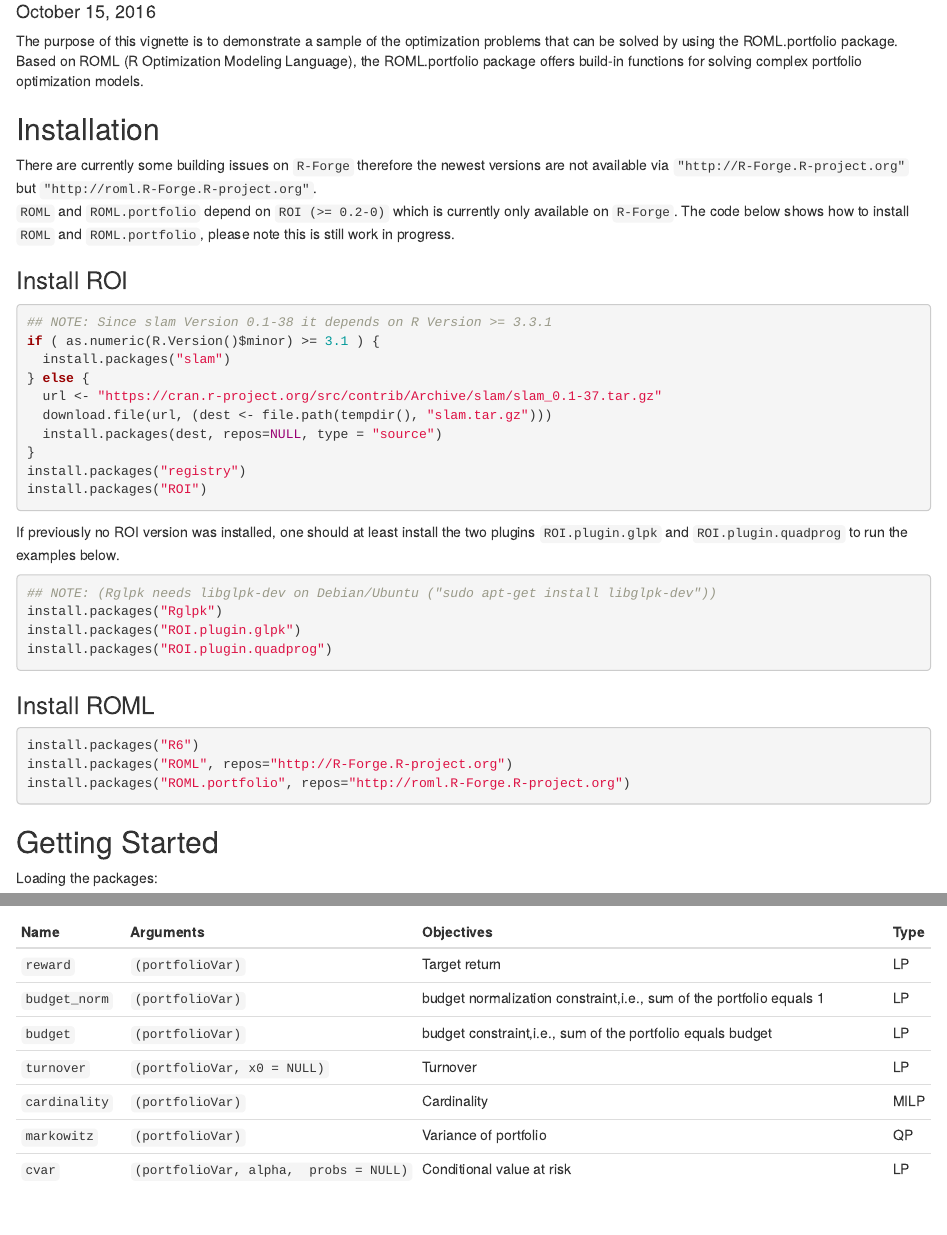
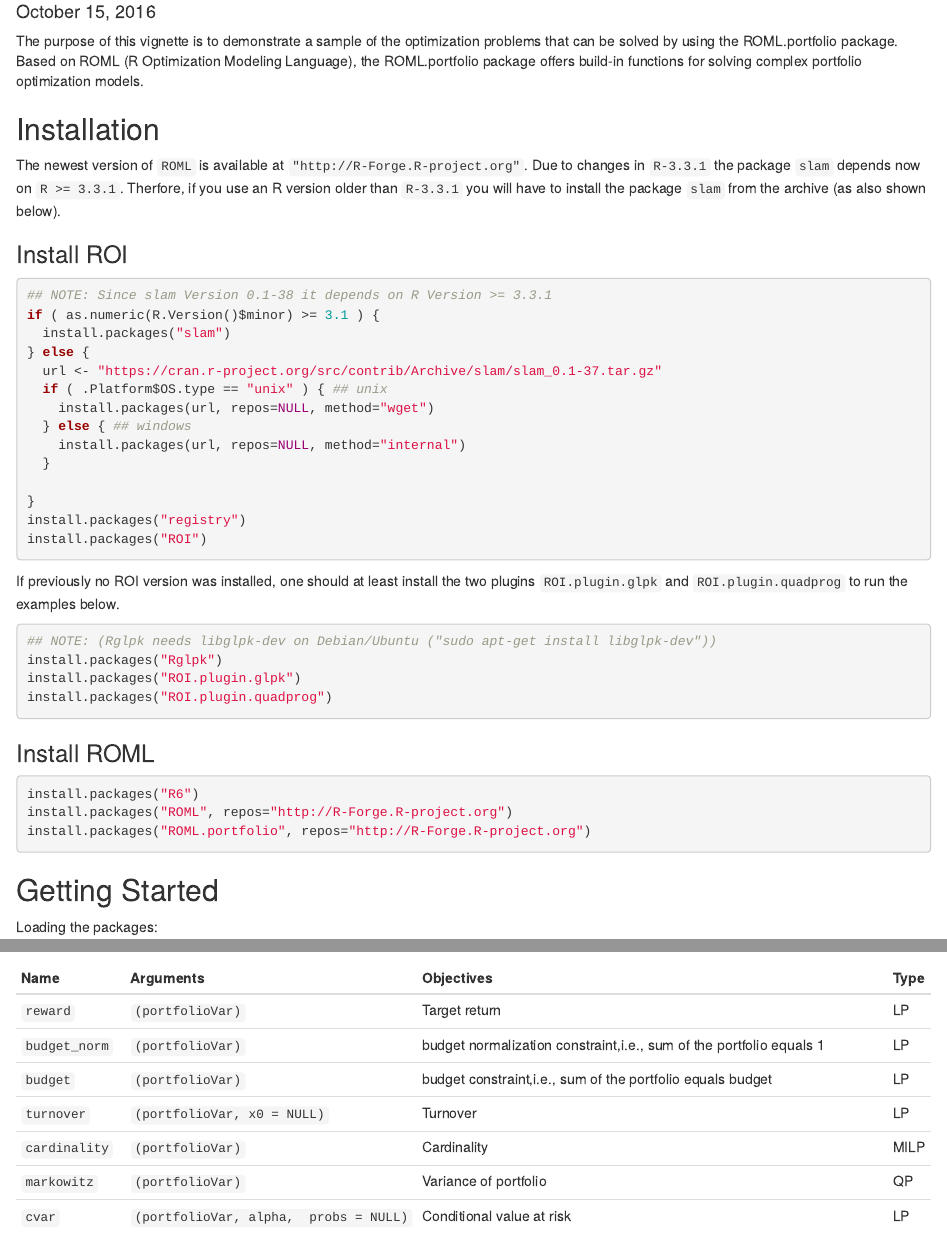
Before and after one commit to rforge/roml, an R Markdown document (pkg/ROML.portfolio/work/doc/ROML_portfolio.Rmd): the page in a window 1100 px wide, from 100 px down, and a second part further down, joined at a grey line. Rendered offline with R 4.5, knitr and Pandoc, with nearby package versions; some code elsewhere in the file could not run offline.

Commit message:
update docs
git-svn-id: svn://svn.r-forge.r-project.org/svnroot/roml@26 edb9625f-4e0d-4859-8d74-9fd3b1da38cb

````diff
--- a/pkg/ROML.portfolio/work/doc/ROML_portfolio.Rmd
+++ b/pkg/ROML.portfolio/work/doc/ROML_portfolio.Rmd
@@ -8,11 +8,10 @@ output: html_document
 The purpose of this vignette is to demonstrate a sample of the optimization problems that can be solved by using the ROML.portfolio package. Based on ROML (R Optimization Modeling Language), the ROML.portfolio package offers build-in functions for solving complex portfolio optimization models.
 
 ## Installation
-There are currently some building issues on `R-Forge` therefore the newest versions are not
-available via `"http://R-Forge.R-project.org"` but `"http://roml.R-Forge.R-project.org"`.
-`ROML` and `ROML.portfolio` depend on `ROI (>= 0.2-0)` which is currently only available on
-`R-Forge`. The code below shows how to install `ROML` and `ROML.portfolio`, please note this
-is still work in progress.
+The newest version of `ROML` is available at `"http://R-Forge.R-project.org"`.
+Due to changes in `R-3.3.1` the package `slam` depends now on `R >= 3.3.1`.
+Therfore, if you use an R version older than `R-3.3.1` you will have to install
+the package `slam` from the archive (as also shown below).
 
 ### Install ROI
 ```{r, eval=FALSE}
@@ -21,8 +20,12 @@ if ( as.numeric(R.Version()$minor) >= 3.1 ) {
   install.packages("slam")
 } else {
   url <- "https://cran.r-project.org/src/contrib/Archive/slam/slam_0.1-37.tar.gz"
-  download.file(url, (dest <- file.path(tempdir(), "slam.tar.gz")))
-  install.packages(dest, repos=NULL, type = "source")
+  if ( .Platform$OS.type == "unix" ) { ## unix
+    install.packages(url, repos=NULL, method="wget")
+  } else { ## windows
+    install.packages(url, repos=NULL, method="internal")
+  }
+
 }
 install.packages("registry")
 install.packages("ROI")
@@ -39,7 +42,7 @@ install.packages("ROI.plugin.quadprog")
 ```{r, eval=FALSE}
 install.packages("R6")
 install.packages("ROML", repos="http://R-Forge.R-project.org")
-install.packages("ROML.portfolio", repos="http://roml.R-Forge.R-project.org")
+install.packages("ROML.portfolio", repos="http://R-Forge.R-project.org")
 ```
 
 ## Getting Started
````
Also changed, not shown: www/index.html, pkg/ROML.portfolio/work/doc/ROML_portfolio.Rmd (4 more changed lines), 1 other file.
